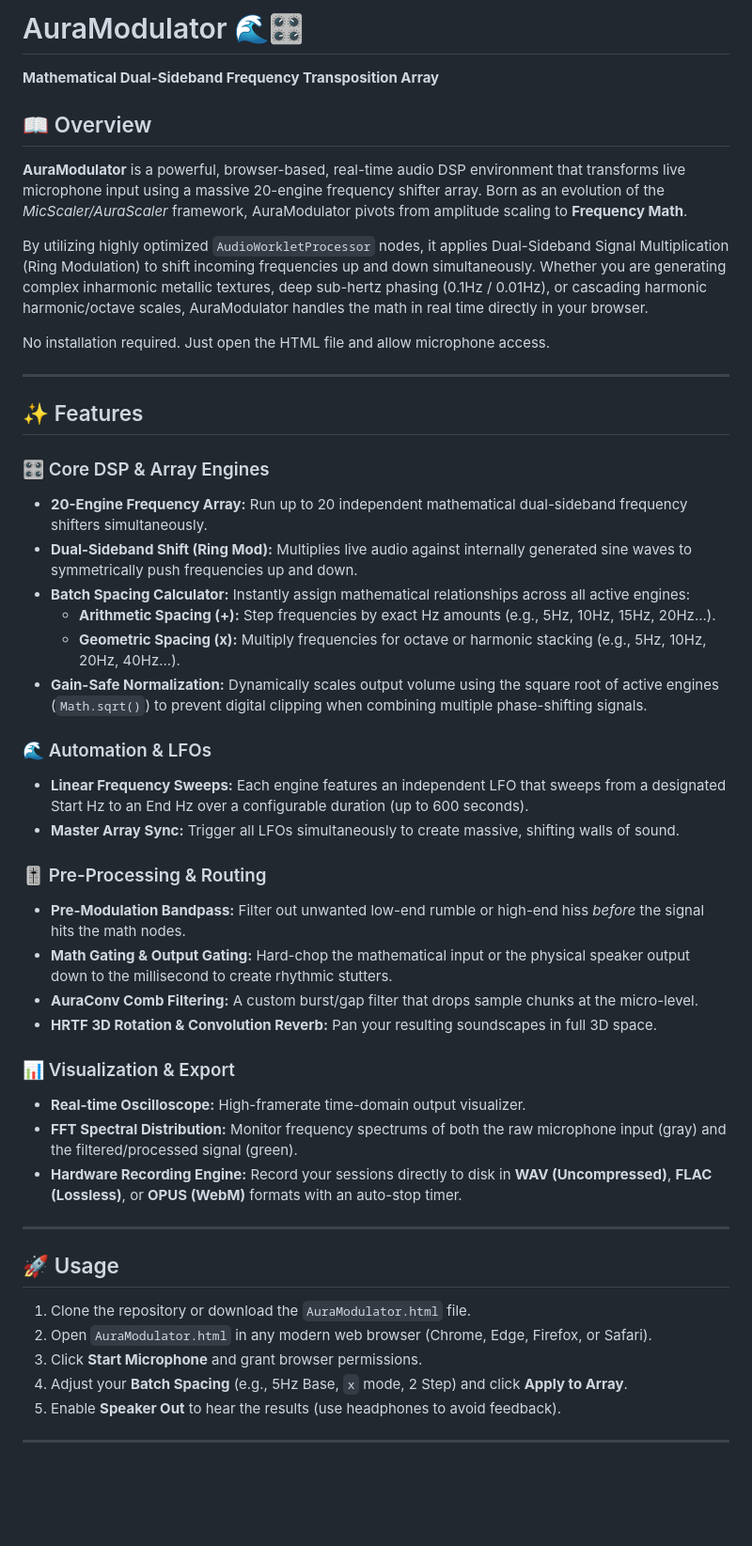
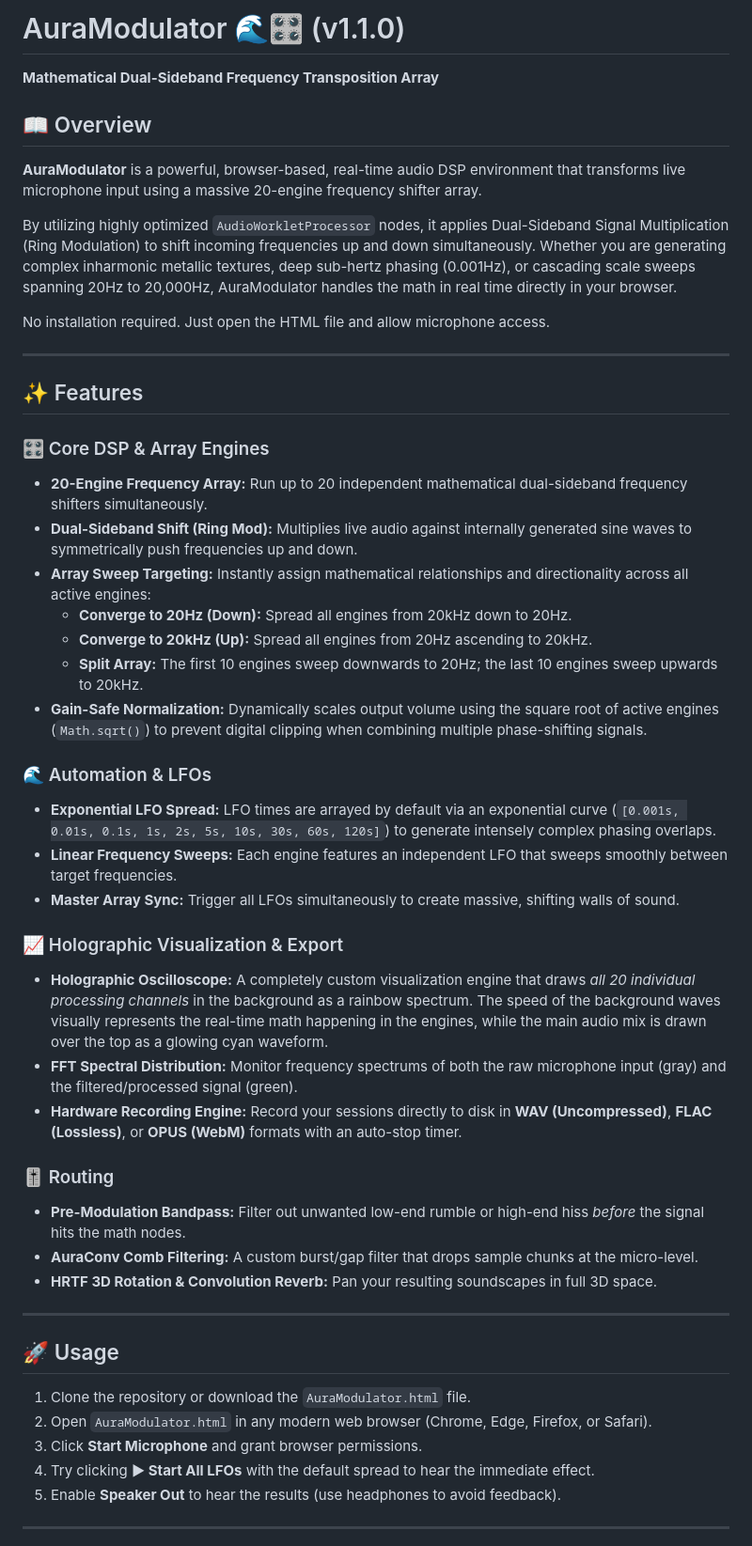
Before and after one commit to Aura-Audio/AuraModulator, a Markdown page: README.md, the part around one of its changes. Shown at 94% size. GitHub-like rendering; blank space fills up the shorter version.

```diff
--- a/README.md
+++ b/README.md
@@ -1,10 +1,10 @@
-# AuraModulator 🌊🎛️
+# AuraModulator 🌊🎛️ (v1.1.0)
 **Mathematical Dual-Sideband Frequency Transposition Array**
 
 ## 📖 Overview
-**AuraModulator** is a powerful, browser-based, real-time audio DSP environment that transforms live microphone input using a massive 20-engine frequency shifter array. Born as an evolution of the *MicScaler/AuraScaler* framework, AuraModulator pivots from amplitude scaling to **Frequency Math**.
+**AuraModulator** is a powerful, browser-based, real-time audio DSP environment that transforms live microphone input using a massive 20-engine frequency shifter array.
 
-By utilizing highly optimized `AudioWorkletProcessor` nodes, it applies Dual-Sideband Signal Multiplication (Ring Modulation) to shift incoming frequencies up and down simultaneously. Whether you are generating complex inharmonic metallic textures, deep sub-hertz phasing (0.1Hz / 0.01Hz), or cascading harmonic harmonic/octave scales, AuraModulator handles the math in real time directly in your browser.
+By utilizing highly optimized `AudioWorkletProcessor` nodes, it applies Dual-Sideband Signal Multiplication (Ring Modulation) to shift incoming frequencies up and down simultaneously. Whether you are generating complex inharmonic metallic textures, deep sub-hertz phasing (0.001Hz), or cascading scale sweeps spanning 20Hz to 20,000Hz, AuraModulator handles the math in real time directly in your browser.
 
 No installation required. Just open the HTML file and allow microphone access.
 
@@ -15,25 +15,26 @@ No installation required. Just open the HTML file and allow microphone access.
 ### 🎛️ Core DSP & Array Engines
 * **20-Engine Frequency Array:** Run up to 20 independent mathematical dual-sideband frequency shifters simultaneously.
 * **Dual-Sideband Shift (Ring Mod):** Multiplies live audio against internally generated sine waves to symmetrically push frequencies up and down.
-* **Batch Spacing Calculator:** Instantly assign mathematical relationships across all active engines:
-  * **Arithmetic Spacing (+):** Step frequencies by exact Hz amounts (e.g., 5Hz, 10Hz, 15Hz, 20Hz...).
-  * **Geometric Spacing (x):** Multiply frequencies for octave or harmonic stacking (e.g., 5Hz, 10Hz, 20Hz, 40Hz...).
+* **Array Sweep Targeting:** Instantly assign mathematical relationships and directionality across all active engines:
+  * **Converge to 20Hz (Down):** Spread all engines from 20kHz down to 20Hz.
+  * **Converge to 20kHz (Up):** Spread all engines from 20Hz ascending to 20kHz.
+  * **Split Array:** The first 10 engines sweep downwards to 20Hz; the last 10 engines sweep upwards to 20kHz.
 * **Gain-Safe Normalization:** Dynamically scales output volume using the square root of active engines (`Math.sqrt()`) to prevent digital clipping when combining multiple phase-shifting signals.
 
 ### 🌊 Automation & LFOs
-* **Linear Frequency Sweeps:** Each engine features an independent LFO that sweeps from a designated Start Hz to an End Hz over a configurable duration (up to 600 seconds).
+* **Exponential LFO Spread:** LFO times are arrayed by default via an exponential curve (`[0.001s, 0.01s, 0.1s, 1s, 2s, 5s, 10s, 30s, 60s, 120s]`) to generate intensely complex phasing overlaps.
+* **Linear Frequency Sweeps:** Each engine features an independent LFO that sweeps smoothly between target frequencies.
 * **Master Array Sync:** Trigger all LFOs simultaneously to create massive, shifting walls of sound.
 
-### 🎚️ Pre-Processing & Routing
+### 📈 Holographic Visualization & Export
+* **Holographic Oscilloscope:** A completely custom visualization engine that draws *all 20 individual processing channels* in the background as a rainbow spectrum. The speed of the background waves visually represents the real-time math happening in the engines, while the main audio mix is drawn over the top as a glowing cyan waveform.
+* **FFT Spectral Distribution:** Monitor frequency spectrums of both the raw microphone input (gray) and the filtered/processed signal (green).
+* **Hardware Recording Engine:** Record your sessions directly to disk in **WAV (Uncompressed)**, **FLAC (Lossless)**, or **OPUS (WebM)** formats with an auto-stop timer.
+
+### 🎚️ Routing
 * **Pre-Modulation Bandpass:** Filter out unwanted low-end rumble or high-end hiss *before* the signal hits the math nodes.
-* **Math Gating & Output Gating:** Hard-chop the mathematical input or the physical speaker output down to the millisecond to create rhythmic stutters.
 * **AuraConv Comb Filtering:** A custom burst/gap filter that drops sample chunks at the micro-level.
 * **HRTF 3D Rotation & Convolution Reverb:** Pan your resulting soundscapes in full 3D space.
-
-### 📊 Visualization & Export
-* **Real-time Oscilloscope:** High-framerate time-domain output visualizer.
-* **FFT Spectral Distribution:** Monitor frequency spectrums of both the raw microphone input (gray) and the filtered/processed signal (green).
-* **Hardware Recording Engine:** Record your sessions directly to disk in **WAV (Uncompressed)**, **FLAC (Lossless)**, or **OPUS (WebM)** formats with an auto-stop timer.
 
 ---
 
@@ -42,7 +43,7 @@ No installation required. Just open the HTML file and allow microphone access.
 1. Clone the repository or download the `AuraModulator.html` file.
 2. Open `AuraModulator.html` in any modern web browser (Chrome, Edge, Firefox, or Safari).
 3. Click **Start Microphone** and grant browser permissions.
-4. Adjust your **Batch Spacing** (e.g., 5Hz Base, `x` mode, 2 Step) and click **Apply to Array**.
+4. Try clicking **▶ Start All LFOs** with the default spread to hear the immediate effect.
 5. Enable **Speaker Out** to hear the results (use headphones to avoid feedback).
 
 ---
```
Also changed, not shown: other parts of README.md (+0 -13 lines).
